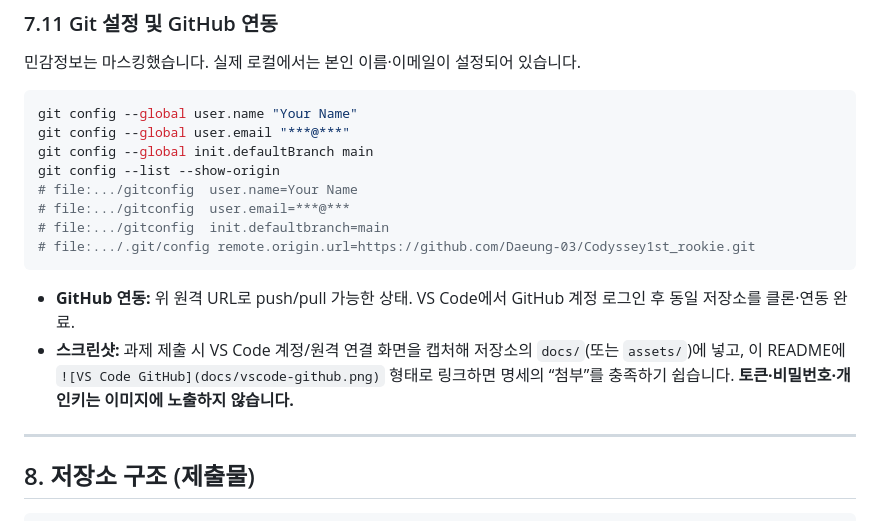
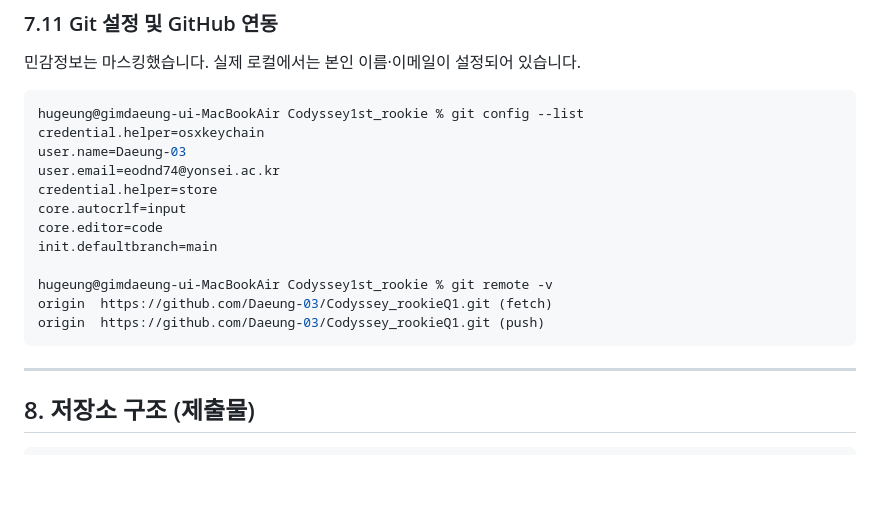
Before and after one commit to Daeung-03/Codyssey_rookieQ1, a Markdown page: README.md, the part around the change. GitHub-like rendering; blank space fills up the shorter version.

Commit message:
Revise Git configuration and GitHub setup details
Updated Git configuration and GitHub integration instructions in README.

````diff
--- a/README.md
+++ b/README.md
@@ -283,18 +283,21 @@ docker run -it --name ubuntu2 -v my-vol:/app/data ubuntu bash
 민감정보는 마스킹했습니다. 실제 로컬에서는 본인 이름·이메일이 설정되어 있습니다.
 
 ```bash
-git config --global user.name "Your Name"
-git config --global user.email "***@***"
-git config --global init.defaultBranch main
-git config --list --show-origin
-# file:.../gitconfig  user.name=Your Name
-# file:.../gitconfig  user.email=***@***
-# file:.../gitconfig  init.defaultbranch=main
-# file:.../.git/config remote.origin.url=https://github.com/Daeung-03/Codyssey1st_rookie.git
+hugeung@gimdaeung-ui-MacBookAir Codyssey1st_rookie % git config --list
+credential.helper=osxkeychain
+user.name=Daeung-03
+user.email=eodnd74@yonsei.ac.kr
+credential.helper=store
+core.autocrlf=input
+core.editor=code
+init.defaultbranch=main
+
+hugeung@gimdaeung-ui-MacBookAir Codyssey1st_rookie % git remote -v
+origin  https://github.com/Daeung-03/Codyssey_rookieQ1.git (fetch)
+origin  https://github.com/Daeung-03/Codyssey_rookieQ1.git (push)
 ```
 
-- **GitHub 연동:** 위 원격 URL로 push/pull 가능한 상태. VS Code에서 GitHub 계정 로그인 후 동일 저장소를 클론·연동 완료.
-- **스크린샷:** 과제 제출 시 VS Code 계정/원격 연결 화면을 캡처해 저장소의 `docs/`(또는 `assets/`)에 넣고, 이 README에 `![VS Code GitHub](docs/vscode-github.png)` 형태로 링크하면 명세의 “첨부”를 충족하기 쉽습니다. **토큰·비밀번호·개인키는 이미지에 노출하지 않습니다.**
+
 
 ---
 
````
